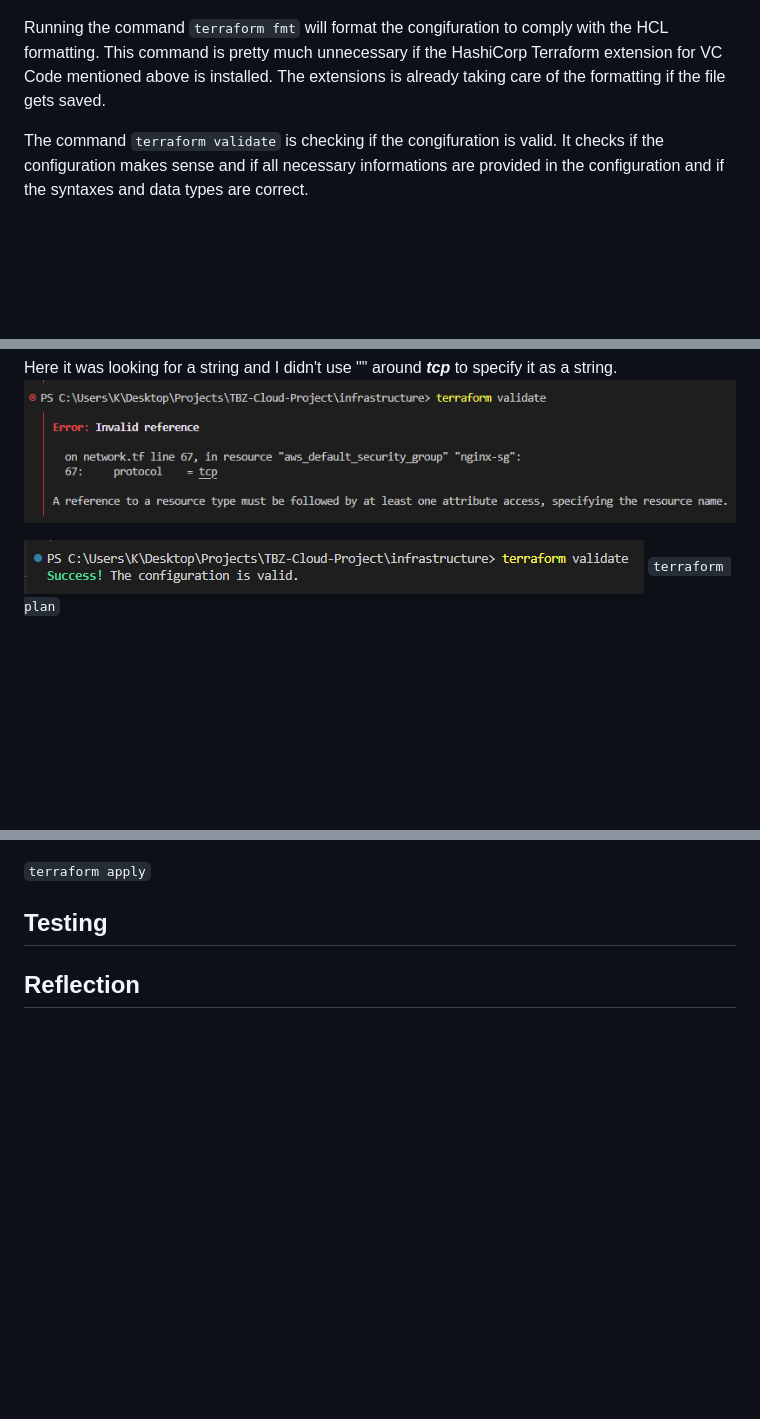
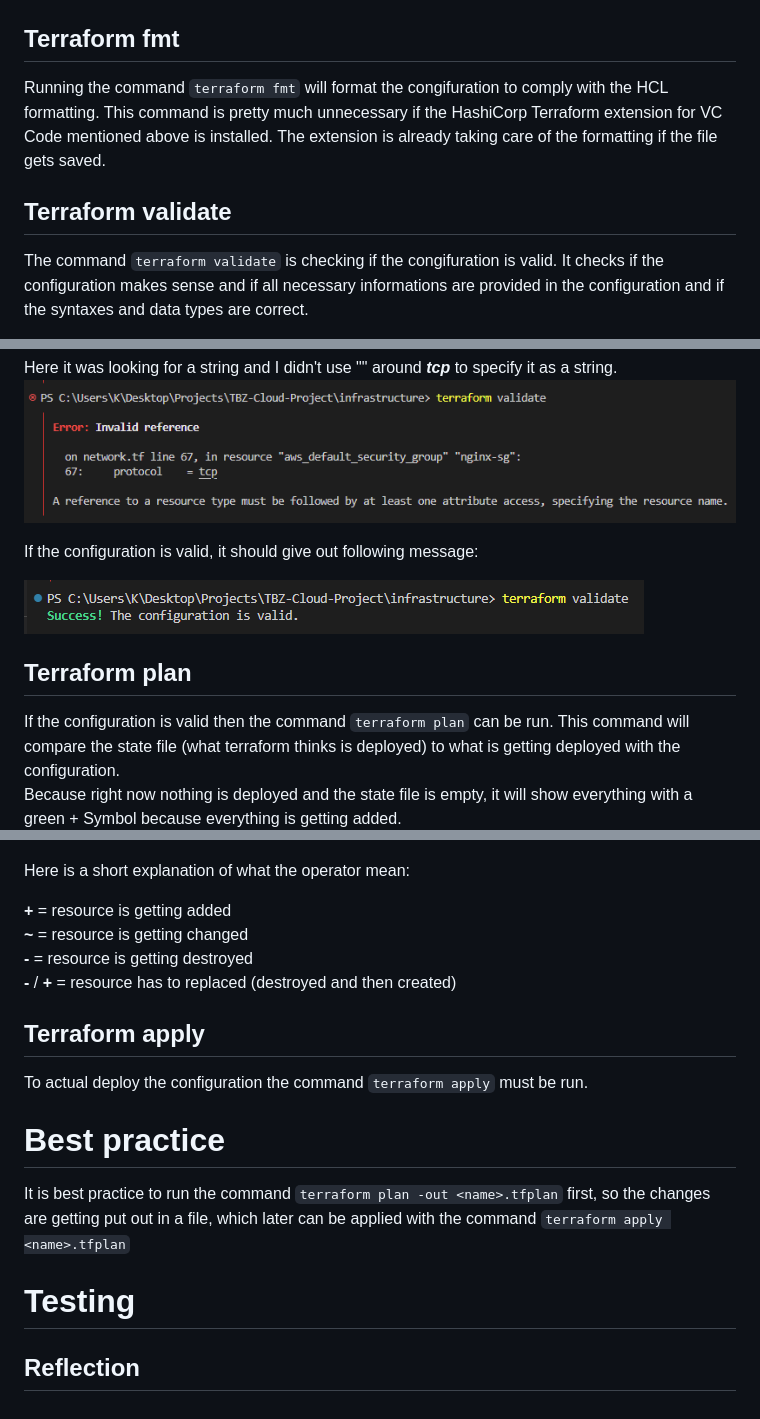
Before and after one commit to k-milic/deploy-infrastructure-with-terraform, a Markdown page: README.md, 3 parts joined by grey strips. Drawn GitHub-style; blank space fills up the shorter version.

Commit message:
Extended Documentation to Chapter 'Best practice'

```diff
--- a/README.md
+++ b/README.md
@@ -141,8 +144,10 @@ For security reasons I also added an .gitignore file, so my local state file and
 After creating a terraform directory and terraform configuration files you can run the command `terraform init` to initialize the provider plugins and the backend for the terraform state file.
 ![](./png/screenshots/terraform-init.PNG)
 
-Running the command `terraform fmt` will format the congifuration to comply with the HCL formatting. This command is pretty much unnecessary if the HashiCorp Terraform extension for VC Code mentioned above is installed. The extensions is already taking care of the formatting if the file gets saved.
+## Terraform fmt
+Running the command `terraform fmt` will format the congifuration to comply with the HCL formatting. This command is pretty much unnecessary if the HashiCorp Terraform extension for VC Code mentioned above is installed. The extension is already taking care of the formatting if the file gets saved.
 
+## Terraform validate
 The command `terraform validate` is checking if the congifuration is valid. It checks if the configuration makes sense and if all necessary informations are provided in the configuration and if the syntaxes and data types are correct.
 
 If ther configuration is not valid, it will show where the error was found and what the possible error might be.
@@ -150,11 +155,29 @@ If ther configuration is not valid, it will show where the error was found and w
 Here it was looking for a string and I didn't use "" around ***tcp*** to specify it as a string.
 ![](./png/screenshots/terraform-validate-error.PNG)
 
+If the configuration is valid, it should give out following message:
+
 ![](./png/screenshots/terraform-validate-success.PNG)
-`terraform plan`
+
+## Terraform plan
+If the configuration is valid then the command `terraform plan` can be run. This command will compare the state file (what terraform thinks is deployed) to what is getting deployed with the configuration.
+Because right now nothing is deployed and the state file is empty, it will show everything with a green + Symbol because everything is getting added.
 ![](./png/screenshots/terraform-plan.PNG)
 
-`terraform apply`
+Here is a short explanation of what the operator mean:
 
-## Testing
+<span style="color:lightgreen">**+**</span> = resource is getting added
+<span style="color:yellow">**~**</span>     = resource is getting changed
+<span style="color:red">**-**</span>        = resource is getting destroyed
+<span style="color:red">**-**</span> / <span style="color:lightgreen">**+**</span> = resource has to replaced (destroyed and then created)
+
+## Terraform apply
+To actual deploy the configuration the command `terraform apply` must be run.
+
+
+# Best practice
+
+It is best practice to run the command `terraform plan -out <name>.tfplan` first, so the changes are getting put out in a file, which later can be applied with the command `terraform apply <name>.tfplan`
+
+# Testing
 ## Reflection
```
Also changed, not shown: other parts of README.md (+3 -0 lines).
